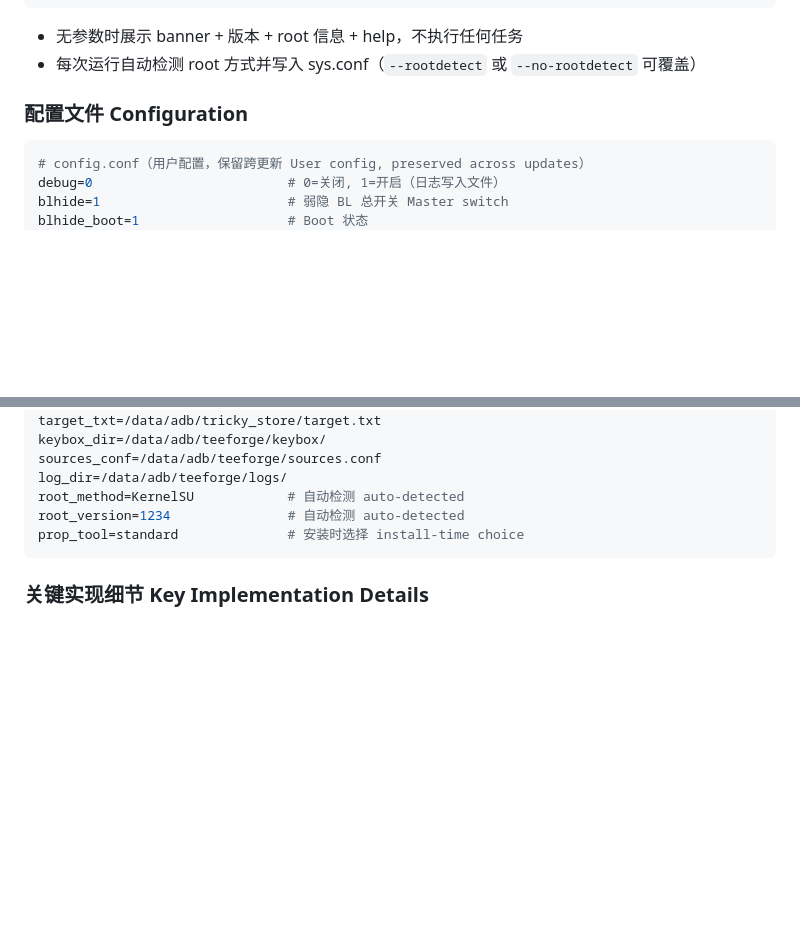
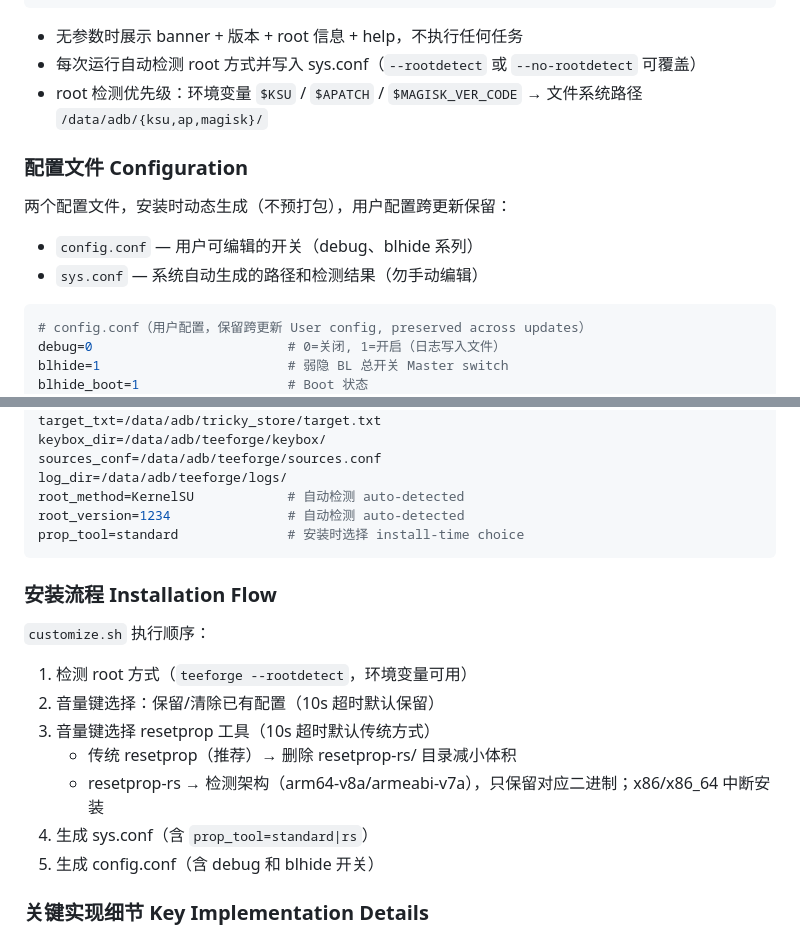
Before and after one commit to mcxiaochenn/TeeForge-CD, a Markdown page: CLAUDE.md, 2 parts joined by grey strips. Drawn GitHub-style; blank space fills up the shorter version.

Commit message:
docs: update CLAUDE.md with config split, install flow, root detection

````diff
--- a/CLAUDE.md
+++ b/CLAUDE.md
@@ -52,8 +52,14 @@ teeforge --config FILE        # 使用自定义配置
 ```
 - 无参数时展示 banner + 版本 + root 信息 + help，不执行任何任务
 - 每次运行自动检测 root 方式并写入 sys.conf（`--rootdetect` 或 `--no-rootdetect` 可覆盖）
+- root 检测优先级：环境变量 `$KSU` / `$APATCH` / `$MAGISK_VER_CODE` → 文件系统路径 `/data/adb/{ksu,ap,magisk}/`
 
 ### 配置文件 Configuration
+
+两个配置文件，安装时动态生成（不预打包），用户配置跨更新保留：
+- `config.conf` — 用户可编辑的开关（debug、blhide 系列）
+- `sys.conf` — 系统自动生成的路径和检测结果（勿手动编辑）
+
 ```ini
 # config.conf（用户配置，保留跨更新 User config, preserved across updates）
 debug=0                         # 0=关闭, 1=开启（日志写入文件）
@@ -81,6 +87,17 @@ root_method=KernelSU            # 自动检测 auto-detected
 root_version=1234               # 自动检测 auto-detected
 prop_tool=standard              # 安装时选择 install-time choice
 ```
+
+### 安装流程 Installation Flow
+
+`customize.sh` 执行顺序：
+1. 检测 root 方式（`teeforge --rootdetect`，环境变量可用）
+2. 音量键选择：保留/清除已有配置（10s 超时默认保留）
+3. 音量键选择 resetprop 工具（10s 超时默认传统方式）
+   - 传统 resetprop（推荐）→ 删除 resetprop-rs/ 目录减小体积
+   - resetprop-rs → 检测架构（arm64-v8a/armeabi-v7a），只保留对应二进制；x86/x86_64 中断安装
+4. 生成 sys.conf（含 `prop_tool=standard|rs`）
+5. 生成 config.conf（含 debug 和 blhide 开关）
 
 ### 关键实现细节 Key Implementation Details
 
````
